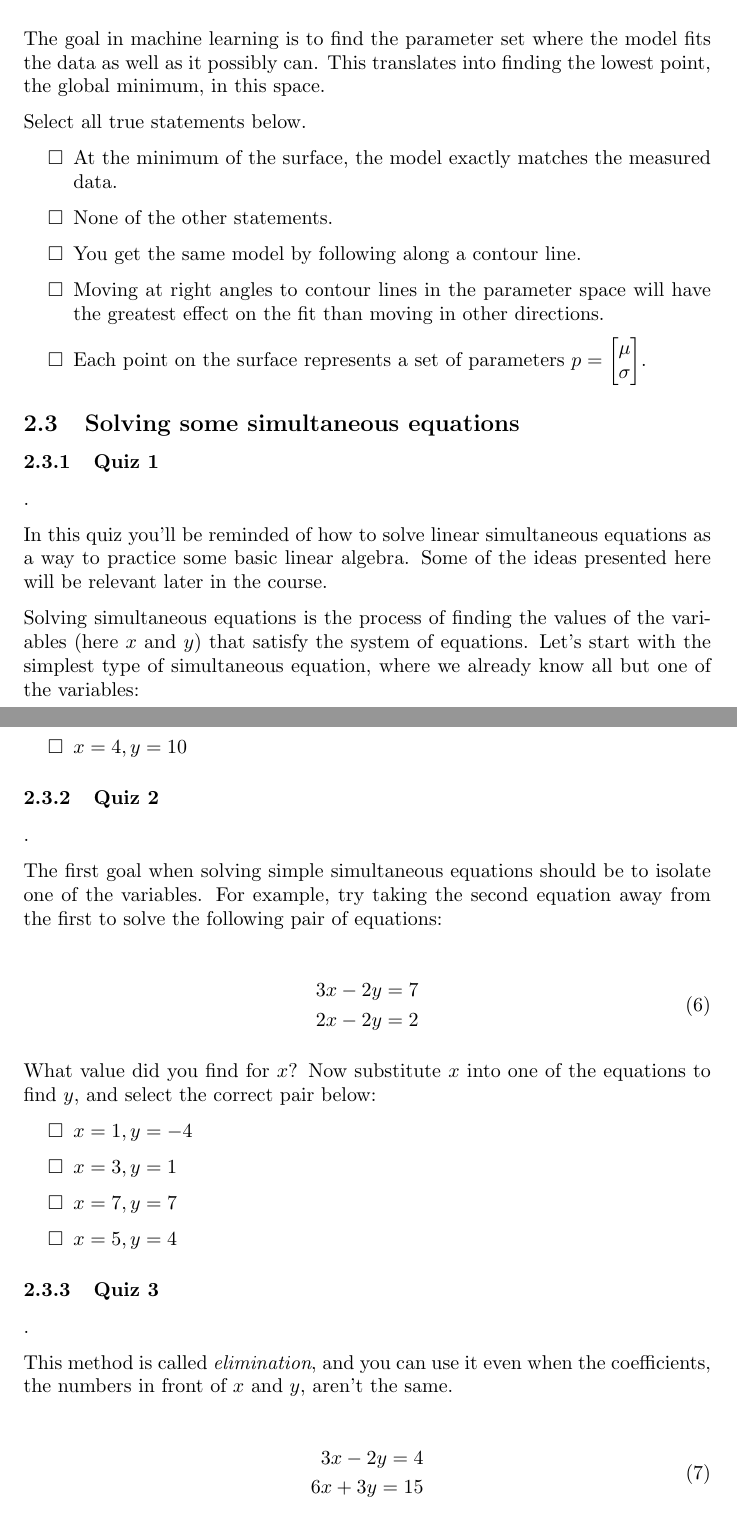
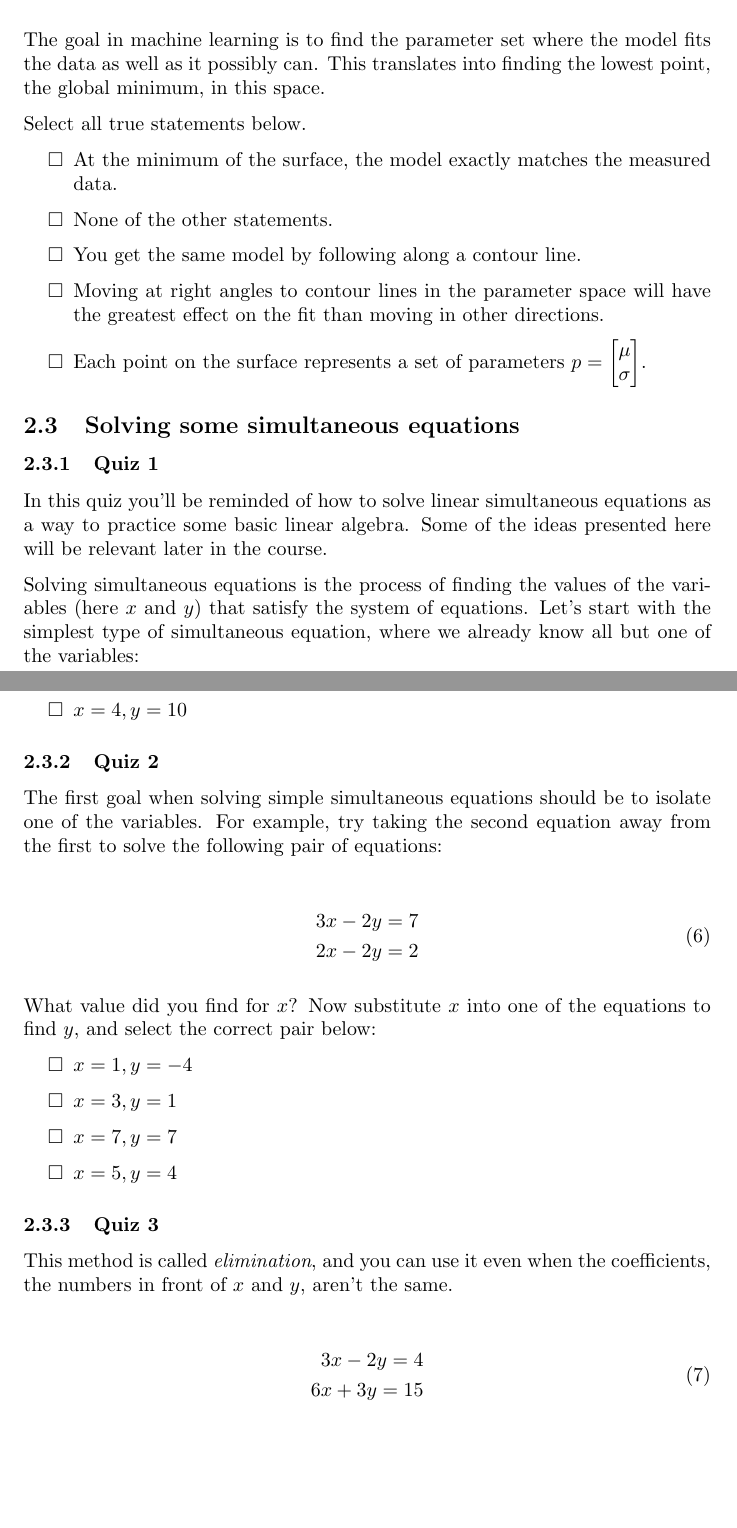
Before and after one commit to hoangtnm/ai_training, a LaTeX paper (documents/session_01/Foundations_of_Maths_for_ML_part1.tex): two parts of pages 6 and 7 of 14, joined at a grey line, cut so that both start at the same text, the shorter picture padded with empty space. Compiled offline with pdfLaTeX.

Commit message:
Update quizs

```diff
--- a/documents/session_01/Foundations_of_Maths_for_ML_part1.tex
+++ b/documents/session_01/Foundations_of_Maths_for_ML_part1.tex
@@ -272,7 +274,7 @@ Select all true statements below.
 
 \subsection{Solving some simultaneous equations}
 
-\subsubsection{Quiz 1}.
+\subsubsection{Quiz 1}
 
 In this quiz you'll be reminded of how to solve linear simultaneous equations as a way to practice some basic linear algebra. Some of the ideas presented here will be relevant later in the course.
 
@@ -294,7 +296,7 @@ Substitute the value of xxx into the first equation to find yyy, then select the
 	\item[$\square$] $ x = 4, y = 10 $
 \end{itemize}
 
-\subsubsection{Quiz 2}.
+\subsubsection{Quiz 2}
 
 The first goal when solving simple simultaneous equations should be to isolate one of the variables. For example, try taking the second equation away from the first to solve the following pair of equations:
 
@@ -314,7 +316,7 @@ What value did you find for $ x $? Now substitute $ x $ into one of the equation
 	\item[$\square$] $ x = 5, y = 4 $
 \end{itemize}
 
-\subsubsection{Quiz 3}.
+\subsubsection{Quiz 3}
 
 This method is called \textit{elimination}, and you can use it even when the coefficients, the numbers in front of $ x $ and $ y $, aren't the same.
 
```
Also changed, not shown: documents/session_01/Foundations_of_Maths_for_ML_part1.tex (10 more changed lines).
